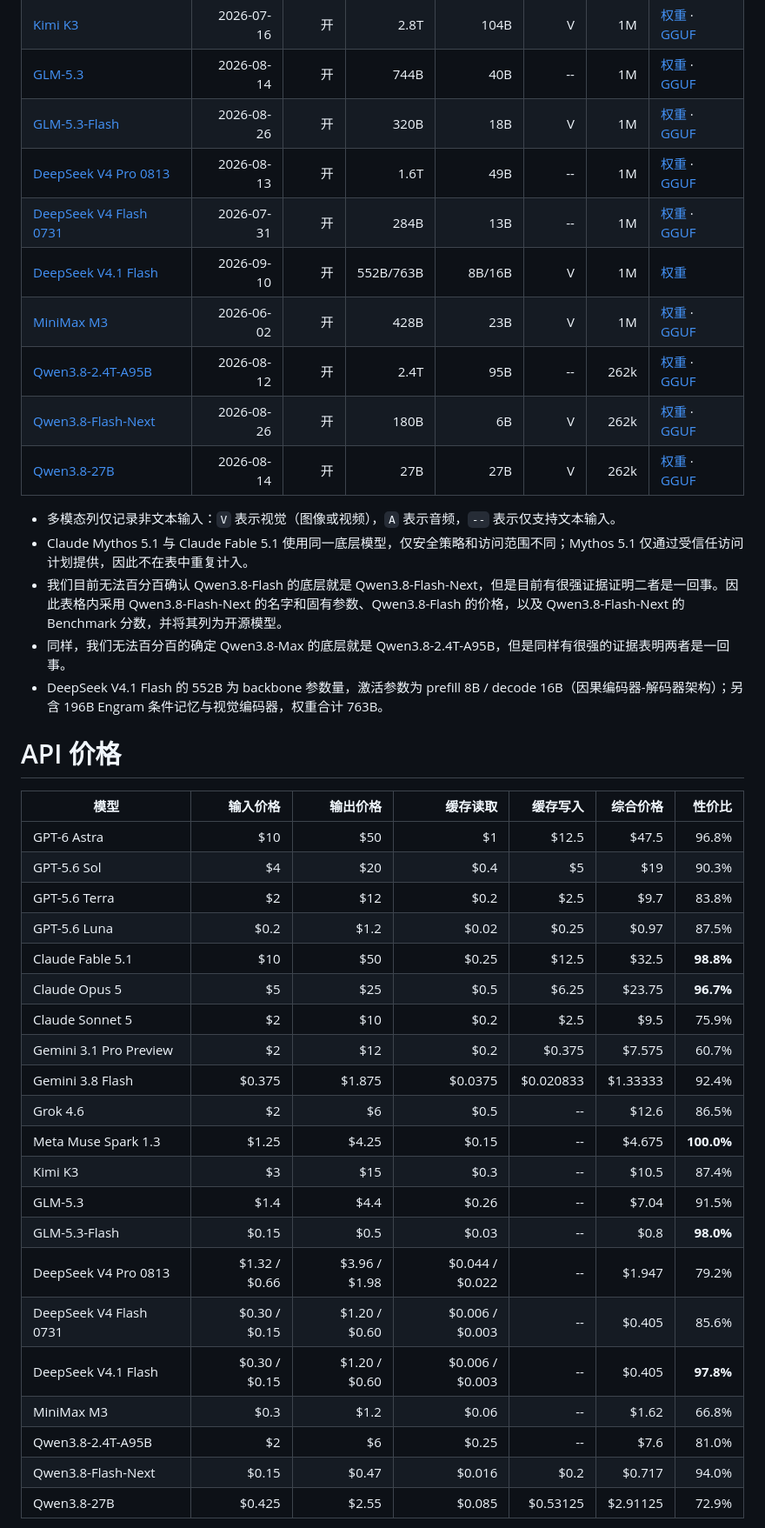
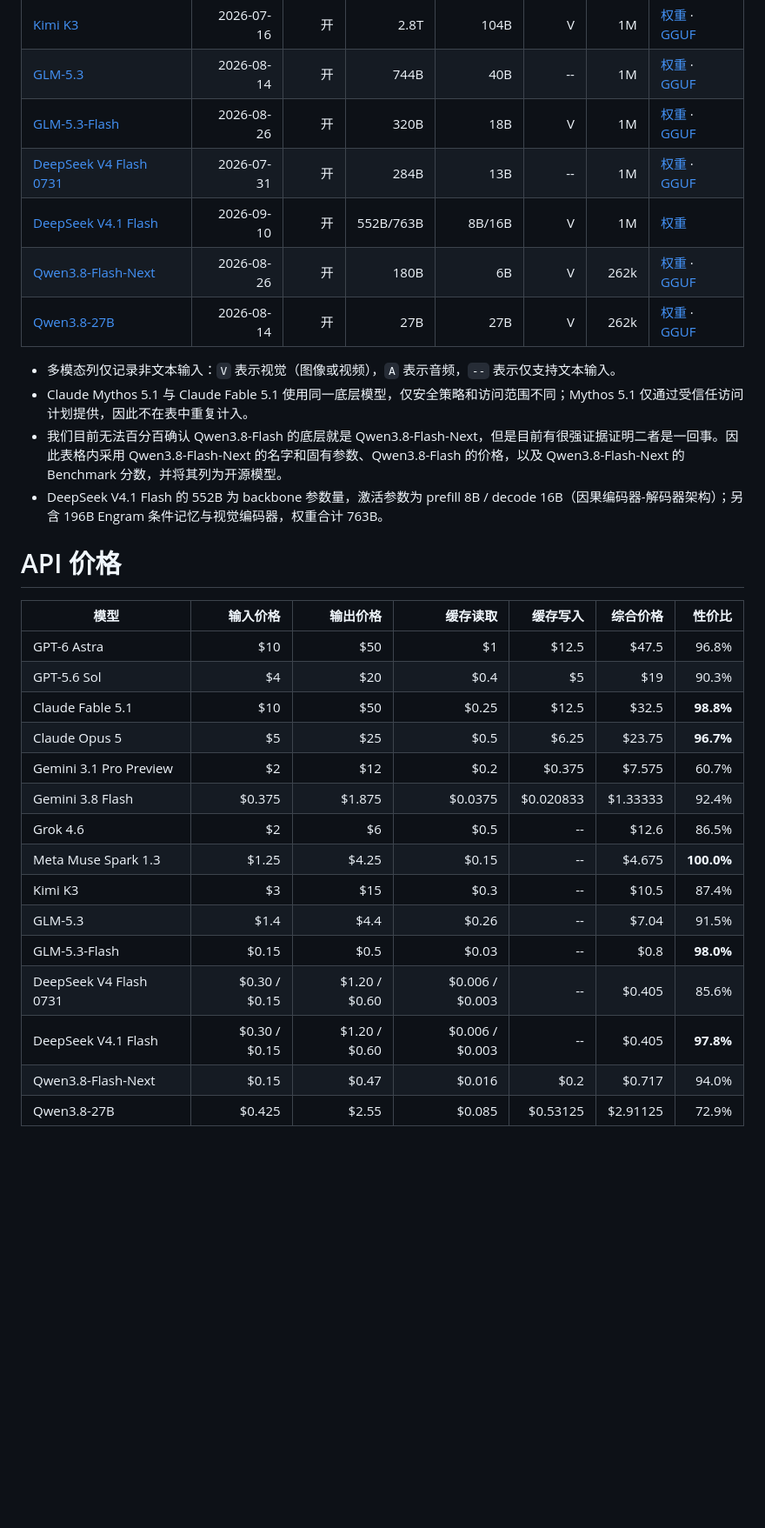
Before and after one commit to shell909090/ai, a Markdown page: comparison/README.md, the part around the change printed below. Shown: that part at 87% size. GitHub-like rendering; blank space fills up the shorter version.

```diff
--- a/comparison/README.md
+++ b/comparison/README.md
@@ -32,18 +31,14 @@
 | [Kimi K3](https://www.kimi.com/blog/kimi-k3) | 2026-07-16 | 开 | 2.8T | 104B | V | 1M | [权重](https://huggingface.co/moonshotai/Kimi-K3) · [GGUF](https://huggingface.co/unsloth/Kimi-K3-GGUF) |
 | [GLM-5.3](https://z.ai/blog/glm-5.3) | 2026-08-14 | 开 | 744B | 40B | -- | 1M | [权重](https://huggingface.co/zai-org/GLM-5.3) · [GGUF](https://huggingface.co/unsloth/GLM-5.3-GGUF) |
 | [GLM-5.3-Flash](https://z.ai/blog/glm-5.3-flash) | 2026-08-26 | 开 | 320B | 18B | V | 1M | [权重](https://huggingface.co/zai-org/GLM-5.3-Flash) · [GGUF](https://huggingface.co/unsloth/GLM-5.3-Flash-GGUF) |
-| [DeepSeek V4 Pro 0813](https://huggingface.co/deepseek-ai/DeepSeek-V4-Pro-0813) | 2026-08-13 | 开 | 1.6T | 49B | -- | 1M | [权重](https://huggingface.co/deepseek-ai/DeepSeek-V4-Pro-0813) · [GGUF](https://huggingface.co/unsloth/DeepSeek-V4-Pro-0813-GGUF) |
 | [DeepSeek V4 Flash 0731](https://huggingface.co/deepseek-ai/DeepSeek-V4-Flash-0731) | 2026-07-31 | 开 | 284B | 13B | -- | 1M | [权重](https://huggingface.co/deepseek-ai/DeepSeek-V4-Flash-0731) · [GGUF](https://huggingface.co/unsloth/DeepSeek-V4-Flash-0731-GGUF) |
 | [DeepSeek V4.1 Flash](https://huggingface.co/deepseek-ai/DeepSeek-V4.1-Flash) | 2026-09-10 | 开 | 552B/763B | 8B/16B | V | 1M | [权重](https://huggingface.co/deepseek-ai/DeepSeek-V4.1-Flash) |
-| [MiniMax M3](https://huggingface.co/MiniMaxAI/MiniMax-M3) | 2026-06-02 | 开 | 428B | 23B | V | 1M | [权重](https://huggingface.co/MiniMaxAI/MiniMax-M3) · [GGUF](https://huggingface.co/unsloth/MiniMax-M3-GGUF) |
-| [Qwen3.8-2.4T-A95B](https://qwen.ai/blog?id=qwen3.8) | 2026-08-12 | 开 | 2.4T | 95B | -- | 262k | [权重](https://huggingface.co/Qwen/Qwen3.8-2.4T-A95B) · [GGUF](https://huggingface.co/unsloth/Qwen3.8-2.4T-A95B-GGUF) |
 | [Qwen3.8-Flash-Next](https://qwen.ai/blog?id=qwen3.8-flash-next) | 2026-08-26 | 开 | 180B | 6B | V | 262k | [权重](https://huggingface.co/Qwen/Qwen3.8-Flash-Next) · [GGUF](https://huggingface.co/unsloth/Qwen3.8-Flash-Next-GGUF) |
 | [Qwen3.8-27B](https://qwen.ai/blog?id=qwen3.8) | 2026-08-14 | 开 | 27B | 27B | V | 262k | [权重](https://huggingface.co/Qwen/Qwen3.8-27B) · [GGUF](https://huggingface.co/unsloth/Qwen3.8-27B-GGUF) |
 
 - 多模态列仅记录非文本输入：`V` 表示视觉（图像或视频），`A` 表示音频，`--` 表示仅支持文本输入。
 - Claude Mythos 5.1 与 Claude Fable 5.1 使用同一底层模型，仅安全策略和访问范围不同；Mythos 5.1 仅通过受信任访问计划提供，因此不在表中重复计入。
 - 我们目前无法百分百确认 Qwen3.8-Flash 的底层就是 Qwen3.8-Flash-Next，但是目前有很强证据证明二者是一回事。因此表格内采用 Qwen3.8-Flash-Next 的名字和固有参数、Qwen3.8-Flash 的价格，以及 Qwen3.8-Flash-Next 的 Benchmark 分数，并将其列为开源模型。
-- 同样，我们无法百分百的确定 Qwen3.8-Max 的底层就是 Qwen3.8-2.4T-A95B，但是同样有很强的证据表明两者是一回事。
 - DeepSeek V4.1 Flash 的 552B 为 backbone 参数量，激活参数为 prefill 8B / decode 16B（因果编码器-解码器架构）；另含 196B Engram 条件记忆与视觉编码器，权重合计 763B。
 
 # API 价格
@@ -52,11 +47,8 @@
 |---|---:|---:|---:|---:|---:|---:|
 | GPT-6 Astra | \$10 | \$50 | \$1 | \$12.5 | \$47.5 | 96.8% |
 | GPT-5.6 Sol | \$4 | \$20 | \$0.4 | \$5 | \$19 | 90.3% |
-| GPT-5.6 Terra | \$2 | \$12 | \$0.2 | \$2.5 | \$9.7 | 83.8% |
-| GPT-5.6 Luna | \$0.2 | \$1.2 | \$0.02 | \$0.25 | \$0.97 | 87.5% |
 | Claude Fable 5.1 | \$10 | \$50 | \$0.25 | \$12.5 | \$32.5 | **98.8%** |
 | Claude Opus 5 | \$5 | \$25 | \$0.5 | \$6.25 | \$23.75 | **96.7%** |
-| Claude Sonnet 5 | \$2 | \$10 | \$0.2 | \$2.5 | \$9.5 | 75.9% |
 | Gemini 3.1 Pro Preview | \$2 | \$12 | \$0.2 | \$0.375 | \$7.575 | 60.7% |
 | Gemini 3.8 Flash | \$0.375 | \$1.875 | \$0.0375 | \$0.020833 | \$1.33333 | 92.4% |
 | Grok 4.6 | \$2 | \$6 | \$0.5 | -- | \$12.6 | 86.5% |
@@ -64,11 +56,8 @@
 | Kimi K3 | \$3 | \$15 | \$0.3 | -- | \$10.5 | 87.4% |
 | GLM-5.3 | \$1.4 | \$4.4 | \$0.26 | -- | \$7.04 | 91.5% |
 | GLM-5.3-Flash | \$0.15 | \$0.5 | \$0.03 | -- | \$0.8 | **98.0%** |
-| DeepSeek V4 Pro 0813 | \$1.32 / \$0.66 | \$3.96 / \$1.98 | \$0.044 / \$0.022 | -- | \$1.947 | 79.2% |
 | DeepSeek V4 Flash 0731 | \$0.30 / \$0.15 | \$1.20 / \$0.60 | \$0.006 / \$0.003 | -- | \$0.405 | 85.6% |
 | DeepSeek V4.1 Flash | \$0.30 / \$0.15 | \$1.20 / \$0.60 | \$0.006 / \$0.003 | -- | \$0.405 | **97.8%** |
-| MiniMax M3 | \$0.3 | \$1.2 | \$0.06 | -- | \$1.62 | 66.8% |
-| Qwen3.8-2.4T-A95B | \$2 | \$6 | \$0.25 | -- | \$7.6 | 81.0% |
 | Qwen3.8-Flash-Next | \$0.15 | \$0.47 | \$0.016 | \$0.2 | \$0.717 | 94.0% |
 | Qwen3.8-27B | \$0.425 | \$2.55 | \$0.085 | \$0.53125 | \$2.91125 | 72.9% |
 
```
Also changed, not shown: other parts of comparison/README.md (+4 -11 lines), comparison/price_vs_aa.png, 1 other file.
